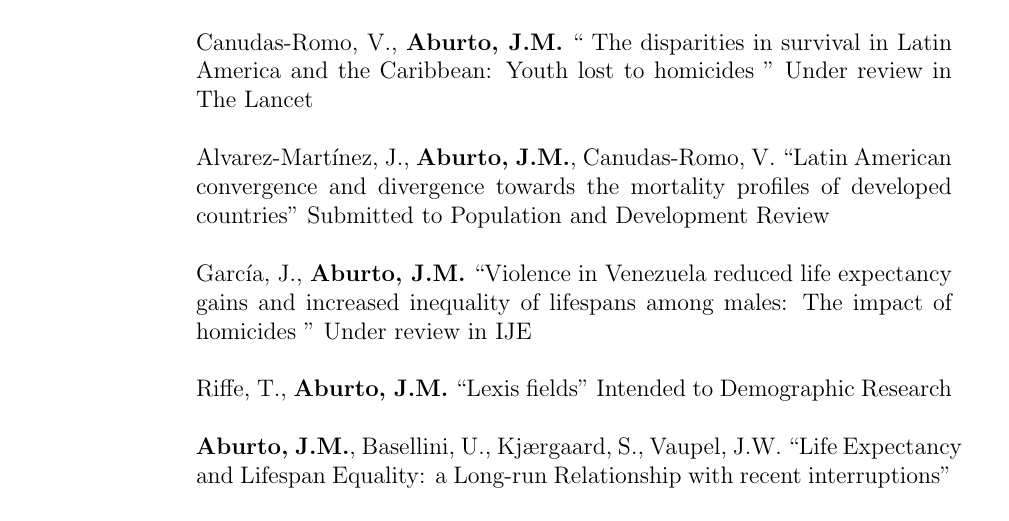
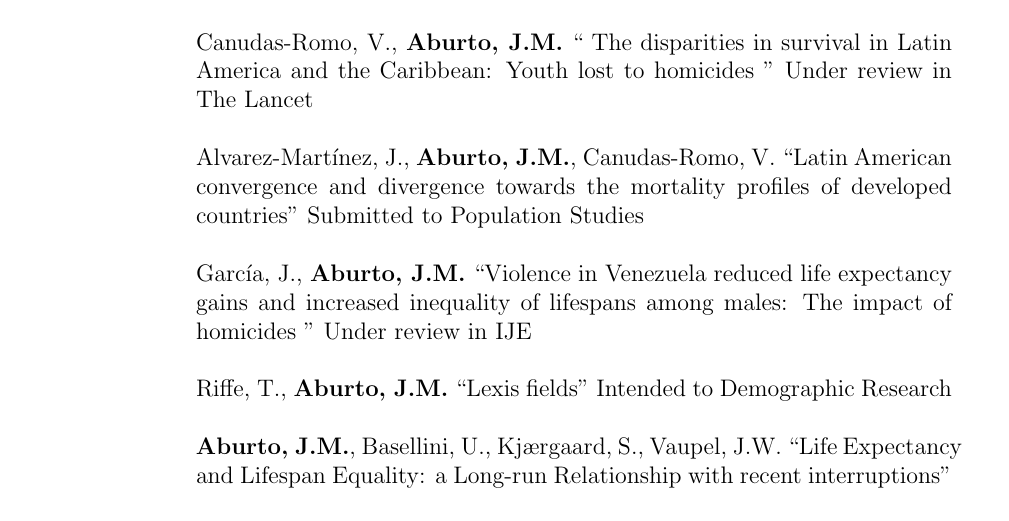
Before and after one commit to jmaburto/CV, a LaTeX CV (CV_English_JMAF.tex): part of page 3 of 7, cut so that both start at the same text. Compiled offline with pdfLaTeX.

Commit message:
update 140618
update 140618

```diff
--- a/CV_English_JMAF.tex
+++ b/CV_English_JMAF.tex
@@ -371,7 +371,7 @@ Villavicencio, F., \textbf{Aburto, J.M.} (2018). ``Does the force of mortality i
 Canudas-Romo, V., \textbf{Aburto, J.M.} `` The disparities in survival in Latin America and the Caribbean:
  Youth lost to homicides ''  Under review in The Lancet\\
 
-Alvarez-Mart\'inez, J., \textbf{Aburto, J.M.}, Canudas-Romo, V. ``Latin American convergence and divergence towards the mortality profiles of developed countries''  Submitted to Population and Development Review \\
+Alvarez-Mart\'inez, J., \textbf{Aburto, J.M.}, Canudas-Romo, V. ``Latin American convergence and divergence towards the mortality profiles of developed countries''  Submitted to Population Studies\\
 
 Garc\'ia, J., \textbf{Aburto, J.M.} ``Violence in Venezuela reduced life expectancy gains and increased inequality of lifespans among males: The impact of homicides ''  Under review in IJE\\
 
```
Also changed, not shown: CV_English_JMAF.pdf.
